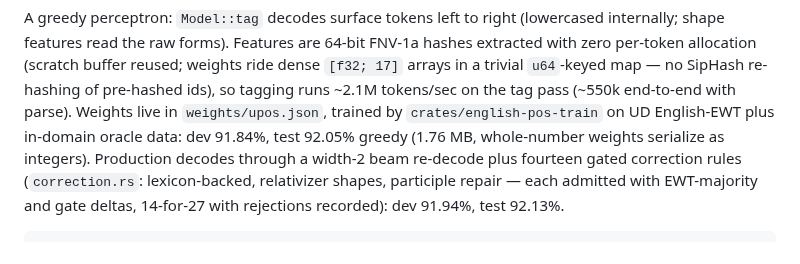
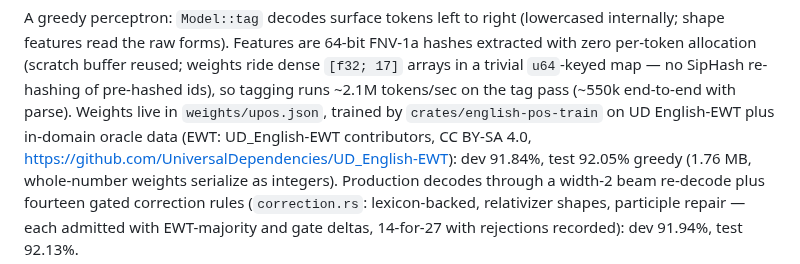
Before and after one commit to jonathanmorley/tree-sitter-english, a Markdown page: crates/english-pos/README.md, the part around the change. GitHub-like rendering.

Commit message:
Attribute UD English-EWT (CC BY-SA 4.0) behind tagger weights

```diff
--- a/crates/english-pos/README.md
+++ b/crates/english-pos/README.md
@@ -12,7 +12,9 @@ trivial `u64`-keyed map — no SipHash re-hashing of pre-hashed ids), so
 tagging runs ~2.1M tokens/sec on the tag pass (~550k end-to-end with
 parse). Weights live in `weights/upos.json`,
 trained by `crates/english-pos-train` on UD English-EWT plus
-in-domain oracle data: dev 91.84%, test 92.05% greedy (1.76 MB,
+in-domain oracle data (EWT: UD_English-EWT contributors, CC BY-SA
+4.0, <https://github.com/UniversalDependencies/UD_English-EWT>):
+dev 91.84%, test 92.05% greedy (1.76 MB,
 whole-number weights serialize as integers). Production decodes
 through a width-2 beam re-decode plus fourteen gated correction
 rules (`correction.rs`: lexicon-backed, relativizer shapes,
```
